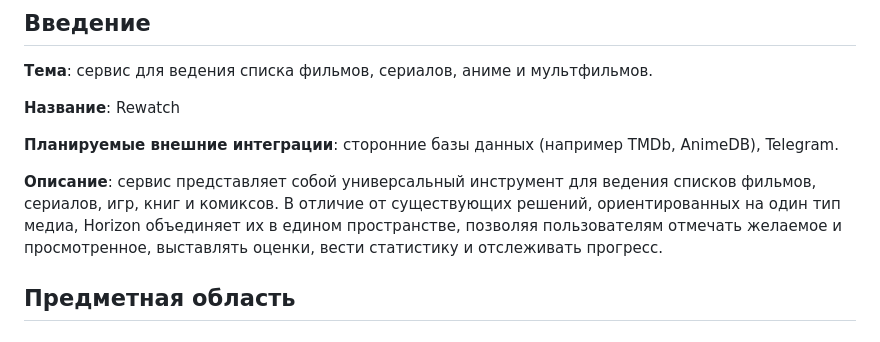
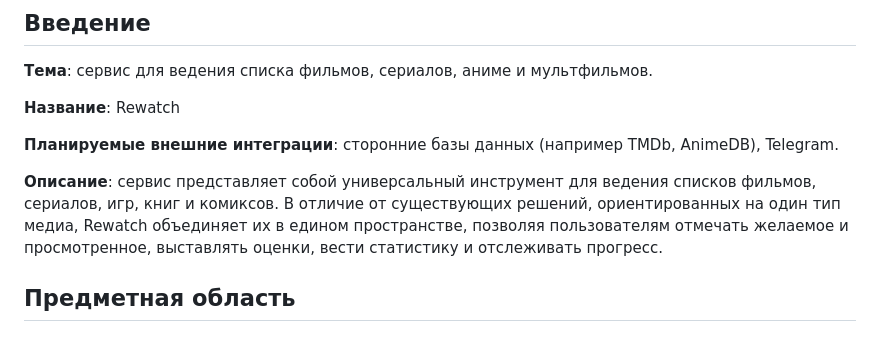
Before and after one commit to gwinnblade/MovieTracker, a Markdown page: docs/analysis.md, the part around the change. Drawn GitHub-style.

```diff
--- a/docs/analysis.md
+++ b/docs/analysis.md
@@ -8,7 +8,7 @@
 
 **Планируемые внешние интеграции**: сторонние базы данных (например TMDb, AnimeDB), Telegram.
 
-**Описание**: сервис представляет собой универсальный инструмент для ведения списков фильмов, сериалов, игр, книг и комиксов. В отличие от существующих решений, ориентированных на один тип медиа, Horizon объединяет их в едином пространстве, позволяя пользователям отмечать желаемое и просмотренное, выставлять оценки, вести статистику и отслеживать прогресс.
+**Описание**: сервис представляет собой универсальный инструмент для ведения списков фильмов, сериалов, игр, книг и комиксов. В отличие от существующих решений, ориентированных на один тип медиа, Rewatch объединяет их в едином пространстве, позволяя пользователям отмечать желаемое и просмотренное, выставлять оценки, вести статистику и отслеживать прогресс.
 
 ## Предметная область
 
```
